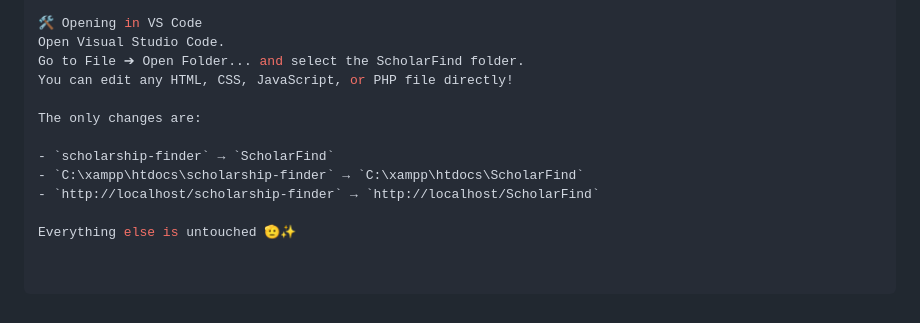
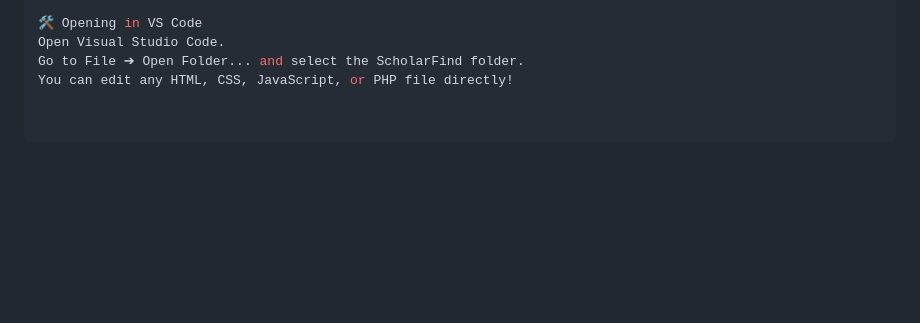
Before and after one commit to jesikagharde/ScholarFind, a Markdown page: README.md, the part around the change. Drawn GitHub-style; blank space fills up the shorter version.

```diff
--- a/README.md
+++ b/README.md
@@ -74,11 +74,3 @@ Admin	admin@scholarship.com	admin123
 Open Visual Studio Code.
 Go to File ➔ Open Folder... and select the ScholarFind folder.
 You can edit any HTML, CSS, JavaScript, or PHP file directly!
-
-The only changes are:
-
-- `scholarship-finder` → `ScholarFind`
-- `C:\xampp\htdocs\scholarship-finder` → `C:\xampp\htdocs\ScholarFind`
-- `http://localhost/scholarship-finder` → `http://localhost/ScholarFind`
-
-Everything else is untouched 🫡✨
```
